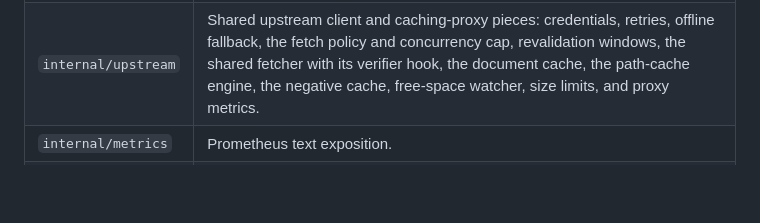
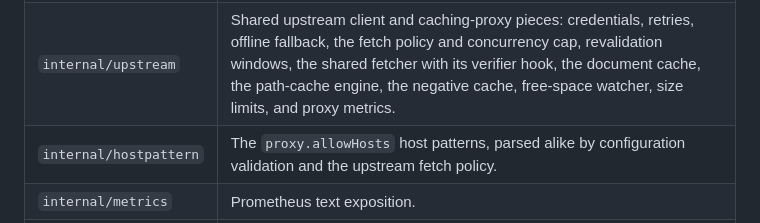
Before and after one commit to terrabyteian/flint, a Markdown page: docs/design.md, the part around the change. Drawn GitHub-style; blank space fills up the shorter version.

Commit message:
no-mistakes(document): List internal/hostpattern in the design package layout

```diff
--- a/docs/design.md
+++ b/docs/design.md
@@ -460,6 +460,7 @@ Packages are created when there is code for them; this is the target layout, not
 | `internal/oci` | OCI distribution API: hosted and proxy repositories, referrers. |
 | `internal/pypi` | PyPI simple API, JSON API, uploads: hosted, proxy, and virtual repositories. |
 | `internal/upstream` | Shared upstream client and caching-proxy pieces: credentials, retries, offline fallback, the fetch policy and concurrency cap, revalidation windows, the shared fetcher with its verifier hook, the document cache, the path-cache engine, the negative cache, free-space watcher, size limits, and proxy metrics. |
+| `internal/hostpattern` | The `proxy.allowHosts` host patterns, parsed alike by configuration validation and the upstream fetch policy. |
 | `internal/metrics` | Prometheus text exposition. |
 | `internal/gc` | Online mark-and-sweep garbage collection (M4). Since M3 it holds the GC keys and the precondition every link batch carries, which every format shares. |
 | `internal/blake2b` | BLAKE2b, hand-written, for the BLAKE2b-256 digests PyPI clients send and PyPI's JSON API reports. |
```
